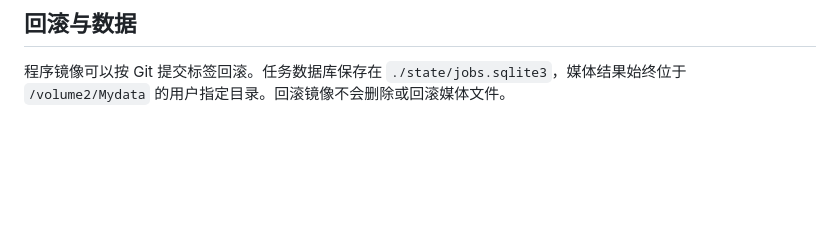
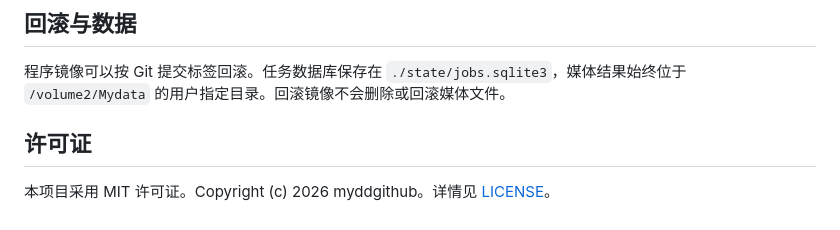
Before and after one commit to myddgithub/media-workbench-web, a Markdown page: README.md, the part around the change. Drawn GitHub-style; blank space fills up the shorter version.

Commit message:
docs: document MIT license and copyright

```diff
--- a/README.md
+++ b/README.md
@@ -135,3 +135,6 @@ pytest -q
 
 程序镜像可以按 Git 提交标签回滚。任务数据库保存在 `./state/jobs.sqlite3`，媒体结果始终位于
 `/volume2/Mydata` 的用户指定目录。回滚镜像不会删除或回滚媒体文件。
+## 许可证
+
+本项目采用 MIT 许可证。Copyright (c) 2026 myddgithub。详情见 [LICENSE](./LICENSE)。
```
